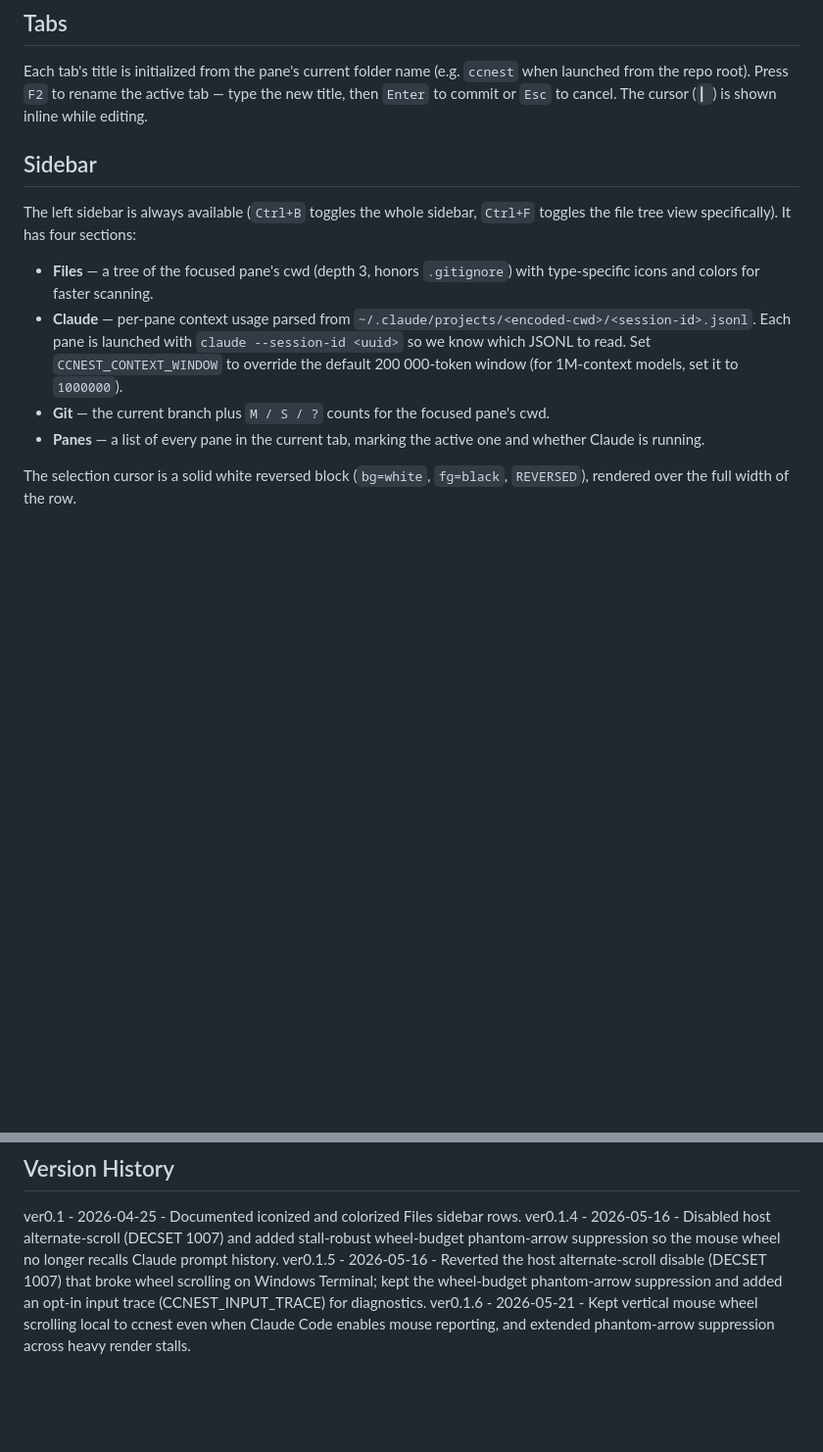
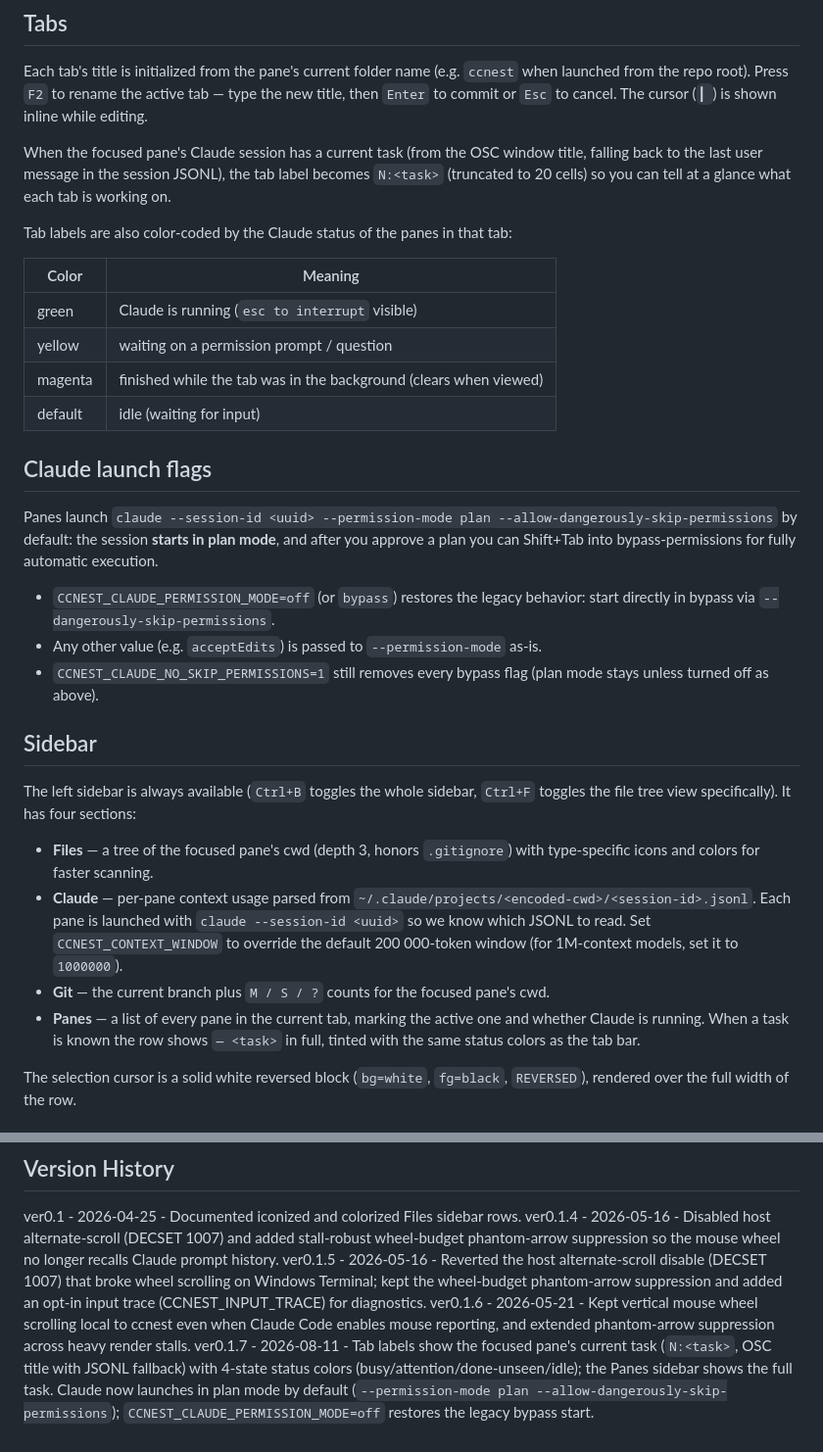
Before and after one commit to mitama987/ccnest, a Markdown page: README.md, 2 parts joined by grey strips. Shown at 98% size. Drawn GitHub-style; blank space fills up the shorter version.

Commit message:
docs(readme): タスク表示・状態色・プランモード起動フラグの説明を追記
Co-Authored-By: Claude Fable 5 <noreply@anthropic.com>

```diff
--- a/README.md
+++ b/README.md
@@ -100,6 +100,35 @@ Each tab's title is initialized from the pane's current folder name
 the active tab — type the new title, then `Enter` to commit or `Esc` to
 cancel. The cursor (`▎`) is shown inline while editing.
 
+When the focused pane's Claude session has a current task (from the OSC
+window title, falling back to the last user message in the session
+JSONL), the tab label becomes `N:<task>` (truncated to 20 cells) so you
+can tell at a glance what each tab is working on.
+
+Tab labels are also color-coded by the Claude status of the panes in
+that tab:
+
+| Color | Meaning |
+|---|---|
+| green | Claude is running (`esc to interrupt` visible) |
+| yellow | waiting on a permission prompt / question |
+| magenta | finished while the tab was in the background (clears when viewed) |
+| default | idle (waiting for input) |
+
+## Claude launch flags
+
+Panes launch `claude --session-id <uuid> --permission-mode plan
+--allow-dangerously-skip-permissions` by default: the session **starts in
+plan mode**, and after you approve a plan you can Shift+Tab into
+bypass-permissions for fully automatic execution.
+
+- `CCNEST_CLAUDE_PERMISSION_MODE=off` (or `bypass`) restores the legacy
+  behavior: start directly in bypass via `--dangerously-skip-permissions`.
+- Any other value (e.g. `acceptEdits`) is passed to `--permission-mode`
+  as-is.
+- `CCNEST_CLAUDE_NO_SKIP_PERMISSIONS=1` still removes every bypass flag
+  (plan mode stays unless turned off as above).
+
 ## Sidebar
 
 The left sidebar is always available (`Ctrl+B` toggles the whole sidebar,
@@ -116,7 +145,8 @@ sections:
 - **Git** — the current branch plus `M / S / ?` counts for the focused
   pane's cwd.
 - **Panes** — a list of every pane in the current tab, marking the active
-  one and whether Claude is running.
+  one and whether Claude is running. When a task is known the row shows
+  `— <task>` in full, tinted with the same status colors as the tab bar.
 
 The selection cursor is a solid white reversed block (`bg=white`,
 `fg=black`, `REVERSED`), rendered over the full width of the row.
@@ -150,3 +180,4 @@ ver0.1 - 2026-04-25 - Documented iconized and colorized Files sidebar rows.
 ver0.1.4 - 2026-05-16 - Disabled host alternate-scroll (DECSET 1007) and added stall-robust wheel-budget phantom-arrow suppression so the mouse wheel no longer recalls Claude prompt history.
 ver0.1.5 - 2026-05-16 - Reverted the host alternate-scroll disable (DECSET 1007) that broke wheel scrolling on Windows Terminal; kept the wheel-budget phantom-arrow suppression and added an opt-in input trace (CCNEST_INPUT_TRACE) for diagnostics.
 ver0.1.6 - 2026-05-21 - Kept vertical mouse wheel scrolling local to ccnest even when Claude Code enables mouse reporting, and extended phantom-arrow suppression across heavy render stalls.
+ver0.1.7 - 2026-08-11 - Tab labels show the focused pane's current task (`N:<task>`, OSC title with JSONL fallback) with 4-state status colors (busy/attention/done-unseen/idle); the Panes sidebar shows the full task. Claude now launches in plan mode by default (`--permission-mode plan --allow-dangerously-skip-permissions`); `CCNEST_CLAUDE_PERMISSION_MODE=off` restores the legacy bypass start.
```
